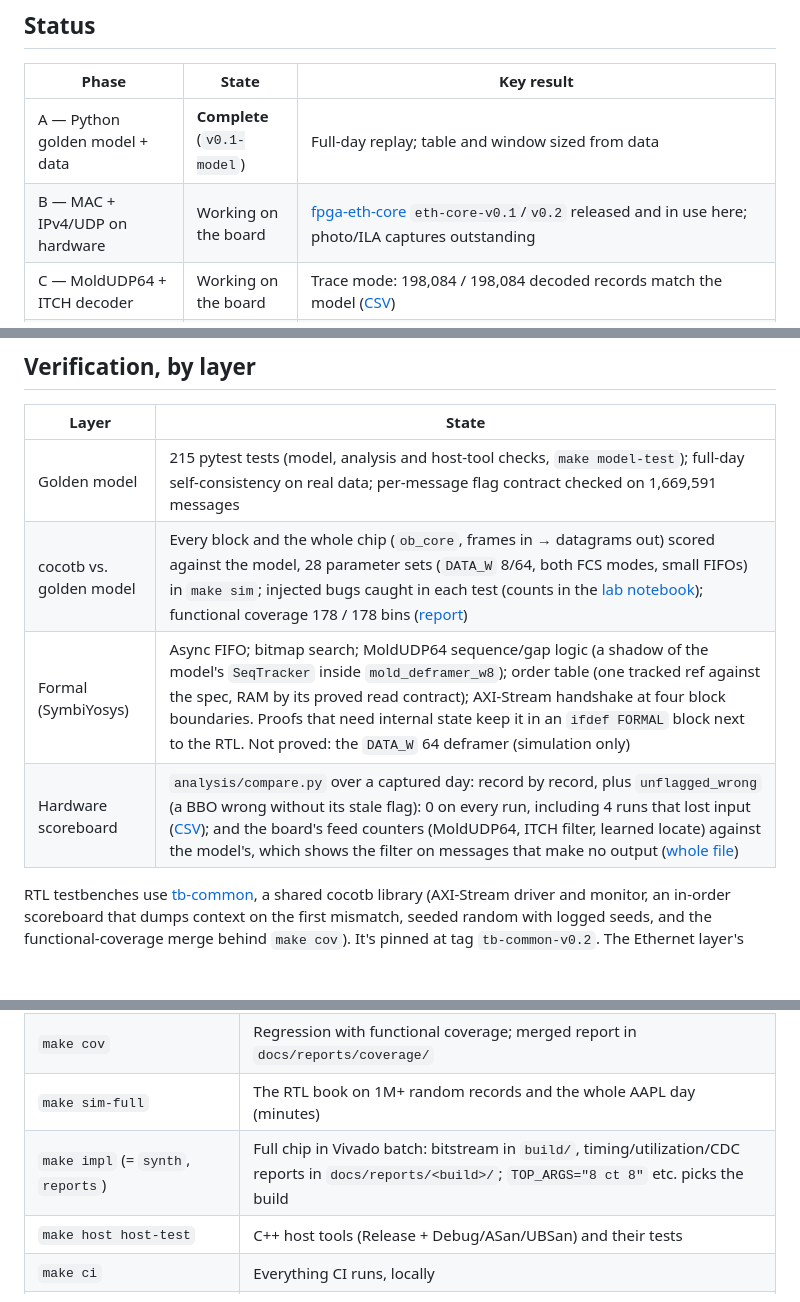
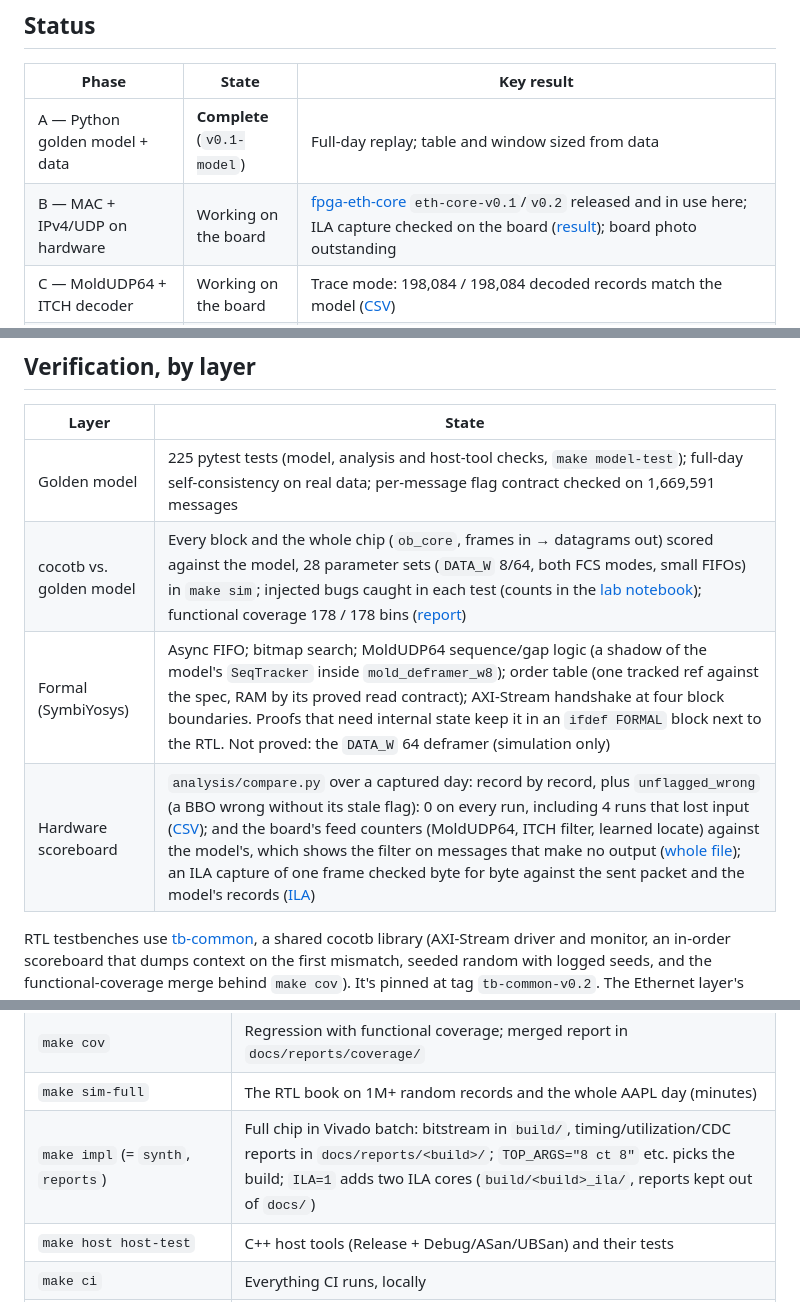
Before and after one commit to RodeanAzari/fpga-itch-orderbook, a Markdown page: README.md, 3 parts joined by grey strips. Drawn GitHub-style; blank space fills up the shorter version.

```diff
--- a/README.md
+++ b/README.md
@@ -74,7 +74,7 @@ per minute from run `d2_16way`: 850 minutes, 0¢ difference in every one
 | Phase | State | Key result |
 |---|---|---|
 | A — Python golden model + data | **Complete** (`v0.1-model`) | Full-day replay; table and window sized from data |
-| B — MAC + IPv4/UDP on hardware | Working on the board | [fpga-eth-core](https://github.com/RodeanAzari/fpga-eth-core) `eth-core-v0.1`/`v0.2` released and in use here; photo/ILA captures outstanding |
+| B — MAC + IPv4/UDP on hardware | Working on the board | [fpga-eth-core](https://github.com/RodeanAzari/fpga-eth-core) `eth-core-v0.1`/`v0.2` released and in use here; ILA capture checked on the board ([result](data/results/2026-11-21_ila_frame_board.md)); board photo outstanding |
 | C — MoldUDP64 + ITCH decoder | Working on the board | Trace mode: 198,084 / 198,084 decoded records match the model ([CSV](data/results/2026-11-09_first_board_run.csv)) |
 | D — Order book engine | Working on the board | Two full days, 0 mismatches; table reshaped to 16 ways for the busier day ([ADR 0010](docs/decisions/0010-order-table-16-way.md)) |
 | E — Timestamping + latency measurement | In progress | T0/T1/T2 in every BBO; T2−T1 on the board fully determined by message type ([sidecar](data/results/2026-11-11_record_fifo_board.md)); cut-through on the board: T2−T0 p50 126.7 → 64.2 µs ([sidecar](data/results/2026-11-13_ct_vs_sf_board.md)); injector 4.11 M msg/s at `DATA_W` 8, 14.4 M at 64 ([sidecar](data/results/2026-11-15_injector_board_w64.md)); T0 on hardware = simulation within 1 cycle ([sidecar](data/results/2026-11-15_t0_wire_board.md)); line rate 189 k msg/s with every BBO sent, output-bound ([sidecar](data/results/2026-11-16_stall_counters_board.md)). Left: scope cross-check |
@@ -112,10 +112,10 @@ flowchart LR
 
 | Layer | State |
 |---|---|
-| Golden model | 215 pytest tests (model, analysis and host-tool checks, `make model-test`); full-day self-consistency on real data; per-message flag contract checked on 1,669,591 messages |
+| Golden model | 225 pytest tests (model, analysis and host-tool checks, `make model-test`); full-day self-consistency on real data; per-message flag contract checked on 1,669,591 messages |
 | cocotb vs. golden model | Every block and the whole chip (`ob_core`, frames in → datagrams out) scored against the model, 28 parameter sets (`DATA_W` 8/64, both FCS modes, small FIFOs) in `make sim`; injected bugs caught in each test (counts in the [lab notebook](docs/log.md)); functional coverage 178 / 178 bins ([report](docs/reports/coverage/index.html)) |
 | Formal (SymbiYosys) | Async FIFO; bitmap search; MoldUDP64 sequence/gap logic (a shadow of the model's `SeqTracker` inside `mold_deframer_w8`); order table (one tracked ref against the spec, RAM by its proved read contract); AXI-Stream handshake at four block boundaries. Proofs that need internal state keep it in an `ifdef FORMAL` block next to the RTL. Not proved: the `DATA_W` 64 deframer (simulation only) |
-| Hardware scoreboard | `analysis/compare.py` over a captured day: record by record, plus `unflagged_wrong` (a BBO wrong without its stale flag): 0 on every run, including 4 runs that lost input ([CSV](data/results/2026-11-09_board_loss_diagnosis.csv)); and the board's feed counters (MoldUDP64, ITCH filter, learned locate) against the model's, which shows the filter on messages that make no output ([whole file](data/results/2026-11-19_whole_file_board.md)) |
+| Hardware scoreboard | `analysis/compare.py` over a captured day: record by record, plus `unflagged_wrong` (a BBO wrong without its stale flag): 0 on every run, including 4 runs that lost input ([CSV](data/results/2026-11-09_board_loss_diagnosis.csv)); and the board's feed counters (MoldUDP64, ITCH filter, learned locate) against the model's, which shows the filter on messages that make no output ([whole file](data/results/2026-11-19_whole_file_board.md)); an ILA capture of one frame checked byte for byte against the sent packet and the model's records ([ILA](data/results/2026-11-21_ila_frame_board.md)) |
 
 RTL testbenches use [tb-common](https://github.com/RodeanAzari/tb-common), a shared
 cocotb library (AXI-Stream driver and monitor, an in-order scoreboard that dumps context
@@ -423,7 +450,7 @@ day file (3.95 GB, not committed) goes in `/mnt/d/itch/` or `ITCH_DAY=...`; see
 | `make lint sim formal` | Verilator lint, cocotb regression, SymbiYosys proofs |
 | `make cov` | Regression with functional coverage; merged report in `docs/reports/coverage/` |
 | `make sim-full` | The RTL book on 1M+ random records and the whole AAPL day (minutes) |
-| `make impl` (= `synth`, `reports`) | Full chip in Vivado batch: bitstream in `build/`, timing/utilization/CDC reports in `docs/reports/<build>/`; `TOP_ARGS="8 ct 8"` etc. picks the build |
+| `make impl` (= `synth`, `reports`) | Full chip in Vivado batch: bitstream in `build/`, timing/utilization/CDC reports in `docs/reports/<build>/`; `TOP_ARGS="8 ct 8"` etc. picks the build; `ILA=1` adds two ILA cores (`build/<build>_ila/`, reports kept out of `docs/`) |
 | `make host host-test` | C++ host tools (Release + Debug/ASan/UBSan) and their tests |
 | `make ci` | Everything CI runs, locally |
 | `make prog` | Program the Arty over JTAG (bitstream from `make impl`) |
```
Also changed, not shown: other parts of README.md (+28 -1 lines), data/results/2026-11-21_ila_frame_board.md (added, +46 -0 lines), docs/log.md (+25 -0 lines), docs/portfolio-todo.md (+5 -1 lines), docs/media/2026-11-21_phase-b_ila-frame-mii-to-decoder.png (added), 5 other files.
